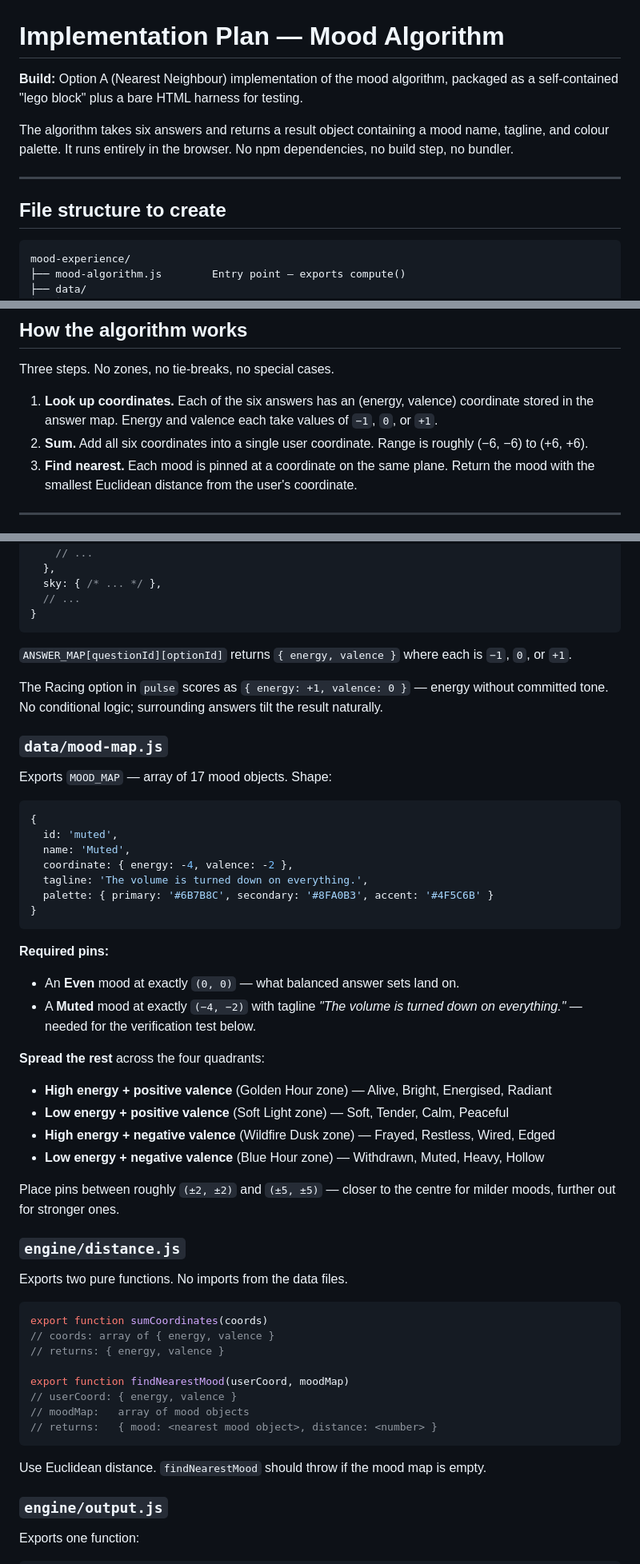
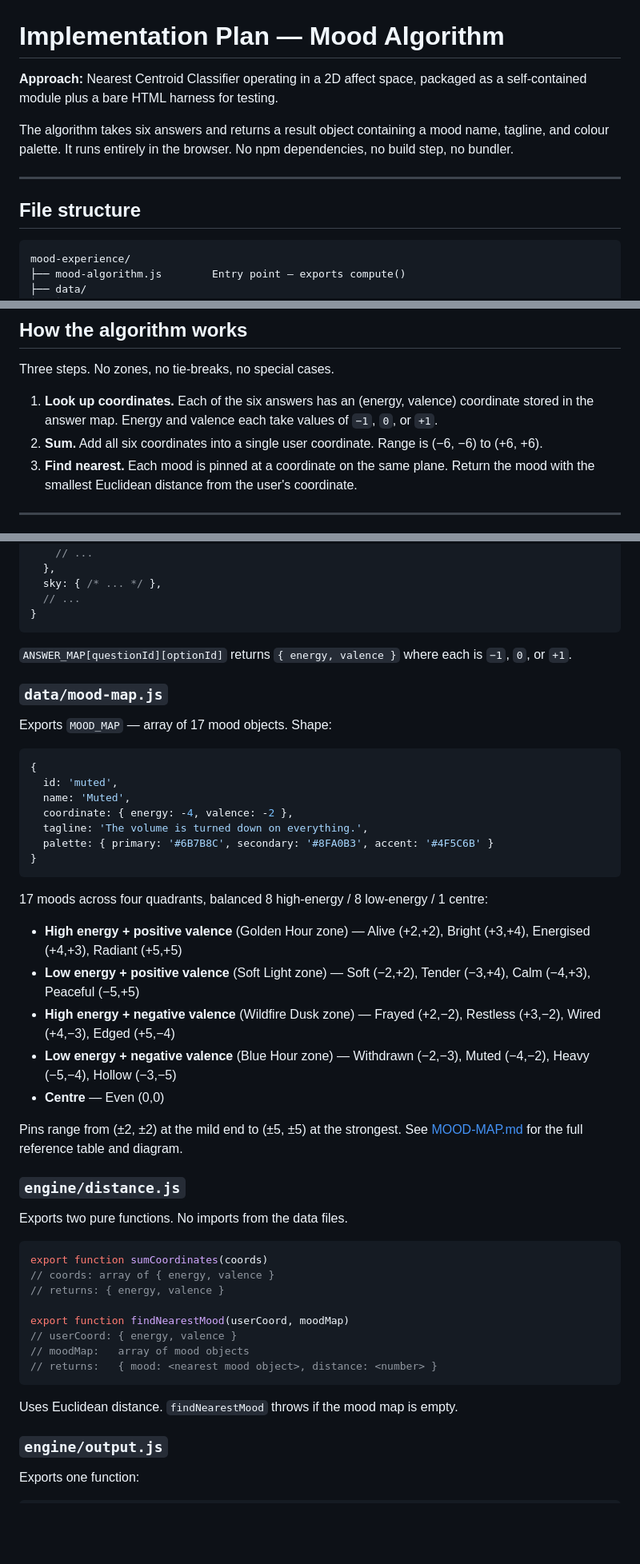
Before and after one commit to creativenest-sa/showcase, a Markdown page: IMPLEMENTATION-PLAN.md, 3 parts joined by grey strips. Shown at 80% size. Rendered like a GitHub page; blank space fills up the shorter version.

````diff
--- a/IMPLEMENTATION-PLAN.md
+++ b/IMPLEMENTATION-PLAN.md
@@ -1,12 +1,12 @@
 # Implementation Plan — Mood Algorithm
 
-**Build:** Option A (Nearest Neighbour) implementation of the mood algorithm, packaged as a self-contained "lego block" plus a bare HTML harness for testing.
+**Approach:** Nearest Centroid Classifier operating in a 2D affect space, packaged as a self-contained module plus a bare HTML harness for testing.
 
 The algorithm takes six answers and returns a result object containing a mood name, tagline, and colour palette. It runs entirely in the browser. No npm dependencies, no build step, no bundler.
 
 ---
 
-## File structure to create
+## File structure
 
 ```
 mood-experience/
@@ -30,7 +30,7 @@ All files use ES modules (`export` / `import`).
 Three steps. No zones, no tie-breaks, no special cases.
 
 1. **Look up coordinates.** Each of the six answers has an (energy, valence) coordinate stored in the answer map. Energy and valence each take values of `−1`, `0`, or `+1`.
-2. **Sum.** Add all six coordinates into a single user coordinate. Range is roughly (−6, −6) to (+6, +6).
+2. **Sum.** Add all six coordinates into a single user coordinate. Range is (−6, −6) to (+6, +6).
 3. **Find nearest.** Each mood is pinned at a coordinate on the same plane. Return the mood with the smallest Euclidean distance from the user's coordinate.
 
 ---
@@ -112,8 +112,6 @@ Exports `ANSWER_MAP` — nested lookup:
 
 `ANSWER_MAP[questionId][optionId]` returns `{ energy, valence }` where each is `−1`, `0`, or `+1`.
 
-The Racing option in `pulse` scores as `{ energy: +1, valence: 0 }` — energy without committed tone. No conditional logic; surrounding answers tilt the result naturally.
-
 ### `data/mood-map.js`
 
 Exports `MOOD_MAP` — array of 17 mood objects. Shape:
@@ -128,18 +126,15 @@ Exports `MOOD_MAP` — array of 17 mood objects. Shape:
 }
 ```
 
-**Required pins:**
+17 moods across four quadrants, balanced 8 high-energy / 8 low-energy / 1 centre:
 
-- An **Even** mood at exactly `(0, 0)` — what balanced answer sets land on.
-- A **Muted** mood at exactly `(−4, −2)` with tagline *"The volume is turned down on everything."* — needed for the verification test below.
+- **High energy + positive valence** (Golden Hour zone) — Alive (+2,+2), Bright (+3,+4), Energised (+4,+3), Radiant (+5,+5)
+- **Low energy + positive valence** (Soft Light zone) — Soft (−2,+2), Tender (−3,+4), Calm (−4,+3), Peaceful (−5,+5)
+- **High energy + negative valence** (Wildfire Dusk zone) — Frayed (+2,−2), Restless (+3,−2), Wired (+4,−3), Edged (+5,−4)
+- **Low energy + negative valence** (Blue Hour zone) — Withdrawn (−2,−3), Muted (−4,−2), Heavy (−5,−4), Hollow (−3,−5)
+- **Centre** — Even (0,0)
 
-**Spread the rest** across the four quadrants:
-- **High energy + positive valence** (Golden Hour zone) — Alive, Bright, Energised, Radiant
-- **Low energy + positive valence** (Soft Light zone) — Soft, Tender, Calm, Peaceful
-- **High energy + negative valence** (Wildfire Dusk zone) — Frayed, Restless, Wired, Edged
-- **Low energy + negative valence** (Blue Hour zone) — Withdrawn, Muted, Heavy, Hollow
-
-Place pins between roughly `(±2, ±2)` and `(±5, ±5)` — closer to the centre for milder moods, further out for stronger ones.
+Pins range from (±2, ±2) at the mild end to (±5, ±5) at the strongest. See [MOOD-MAP.md](MOOD-MAP.md) for the full reference table and diagram.
 
 ### `engine/distance.js`
 
@@ -156,7 +151,7 @@ export function findNearestMood(userCoord, moodMap)
 // returns:   { mood: <nearest mood object>, distance: <number> }
 ```
 
-Use Euclidean distance. `findNearestMood` should throw if the mood map is empty.
+Uses Euclidean distance. `findNearestMood` throws if the mood map is empty.
 
 ### `engine/output.js`
 
````
Also changed, not shown: other parts of IMPLEMENTATION-PLAN.md (+9 -43 lines).
